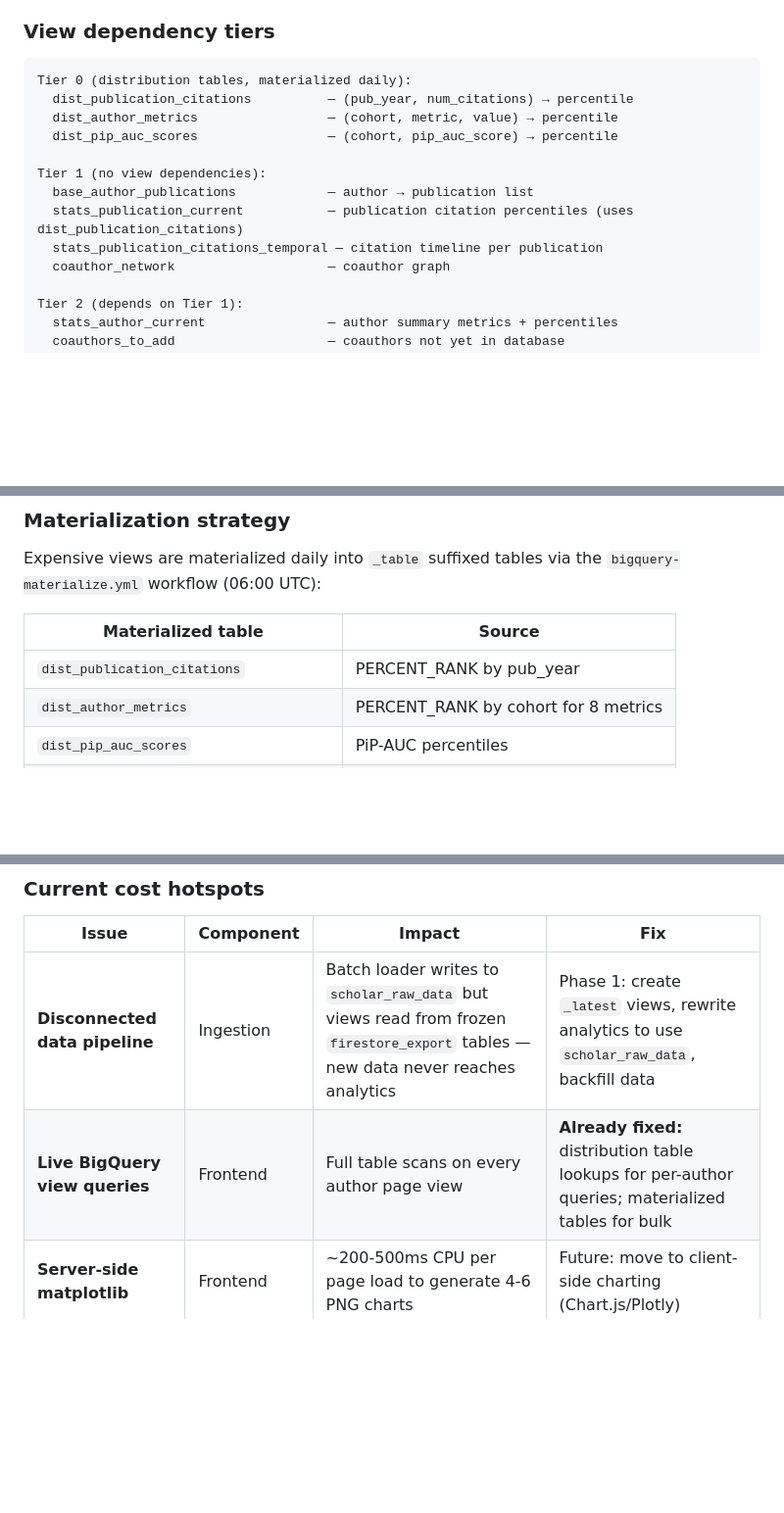
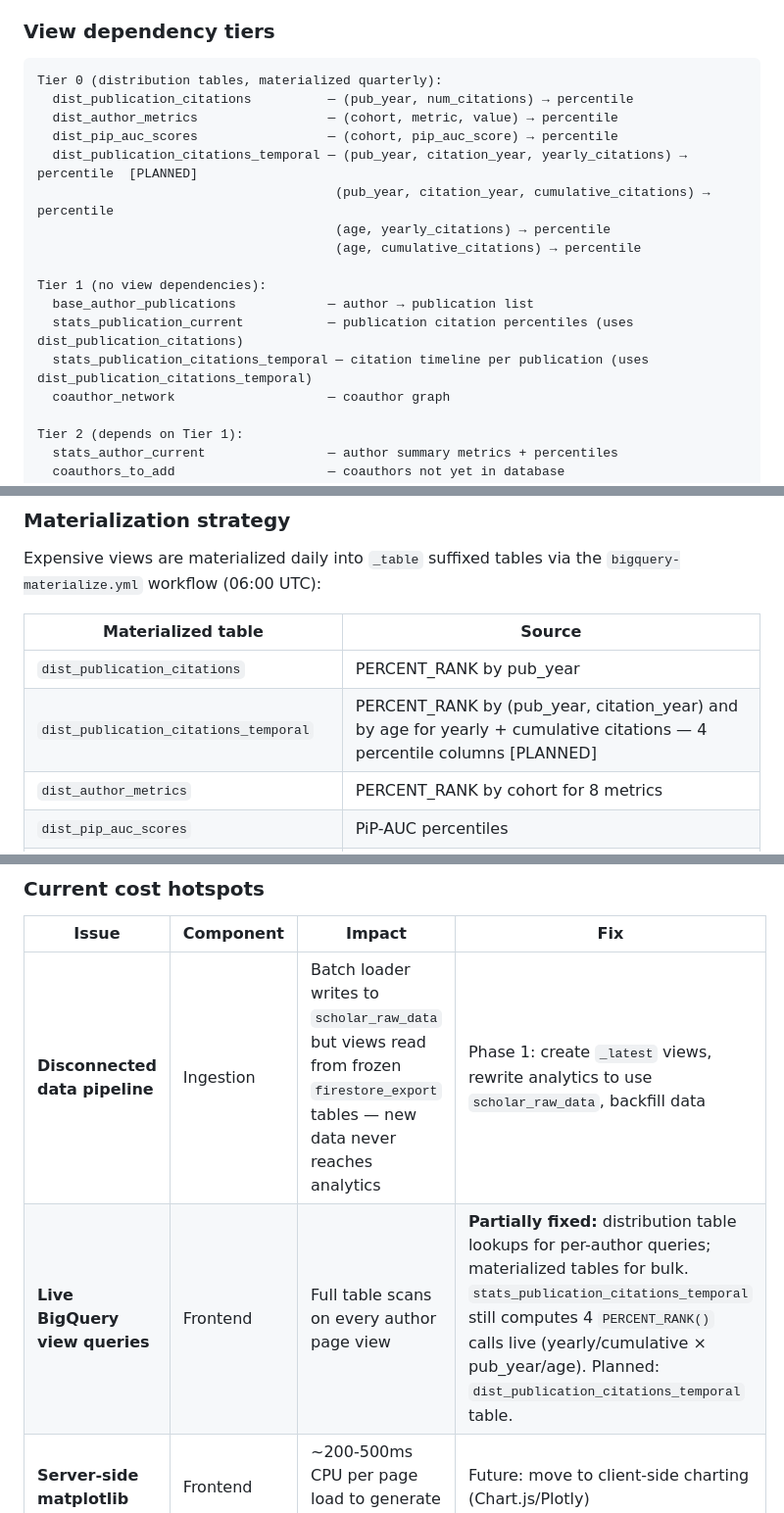
Before and after one commit to ipeirotis-org/scholar_v2, a Markdown page: docs/ARCHITECTURE.md, 3 parts joined by grey strips. Shown at 98% size. Drawn GitHub-style; blank space fills up the shorter version.

Commit message:
docs: add planned dist_publication_citations_temporal to ARCHITECTURE.md
stats_publication_citations_temporal still computes 4 PERCENT_RANK() calls
live (yearly/cumulative citations × pub_year/age partitions). Document the
planned distribution table that will replace these with JOIN lookups.

https://claude.ai/code/session_014bDkEAEvHSWh2BKNk7VrxU

````diff
--- a/docs/ARCHITECTURE.md
+++ b/docs/ARCHITECTURE.md
@@ -179,15 +179,19 @@ Archives are kept indefinitely in GCS for debugging and historical analysis.
 ### View dependency tiers
 
 ```
-Tier 0 (distribution tables, materialized daily):
+Tier 0 (distribution tables, materialized quarterly):
   dist_publication_citations          — (pub_year, num_citations) → percentile
   dist_author_metrics                 — (cohort, metric, value) → percentile
   dist_pip_auc_scores                 — (cohort, pip_auc_score) → percentile
+  dist_publication_citations_temporal — (pub_year, citation_year, yearly_citations) → percentile  [PLANNED]
+                                       (pub_year, citation_year, cumulative_citations) → percentile
+                                       (age, yearly_citations) → percentile
+                                       (age, cumulative_citations) → percentile
 
 Tier 1 (no view dependencies):
   base_author_publications            — author → publication list
   stats_publication_current           — publication citation percentiles (uses dist_publication_citations)
-  stats_publication_citations_temporal — citation timeline per publication
+  stats_publication_citations_temporal — citation timeline per publication (uses dist_publication_citations_temporal)
   coauthor_network                    — coauthor graph
 
 Tier 2 (depends on Tier 1):
@@ -210,6 +214,7 @@ Expensive views are materialized daily into `_table` suffixed tables via the `bi
 | Materialized table | Source |
 |---|---|
 | `dist_publication_citations` | PERCENT_RANK by pub_year |
+| `dist_publication_citations_temporal` | PERCENT_RANK by (pub_year, citation_year) and by age for yearly + cumulative citations — 4 percentile columns [PLANNED] |
 | `dist_author_metrics` | PERCENT_RANK by cohort for 8 metrics |
 | `dist_pip_auc_scores` | PiP-AUC percentiles |
 | `stats_author_current_table` | `stats_author_current` view |
@@ -651,7 +656,7 @@ Once all 6 components in `v3/` are deployed and validated:
 | Issue | Component | Impact | Fix |
 |---|---|---|---|
 | **Disconnected data pipeline** | Ingestion | Batch loader writes to `scholar_raw_data` but views read from frozen `firestore_export` tables — new data never reaches analytics | Phase 1: create `_latest` views, rewrite analytics to use `scholar_raw_data`, backfill data |
-| **Live BigQuery view queries** | Frontend | Full table scans on every author page view | **Already fixed:** distribution table lookups for per-author queries; materialized tables for bulk |
+| **Live BigQuery view queries** | Frontend | Full table scans on every author page view | **Partially fixed:** distribution table lookups for per-author queries; materialized tables for bulk. `stats_publication_citations_temporal` still computes 4 `PERCENT_RANK()` calls live (yearly/cumulative × pub_year/age). Planned: `dist_publication_citations_temporal` table. |
 | **Server-side matplotlib** | Frontend | ~200-500ms CPU per page load to generate 4-6 PNG charts | Future: move to client-side charting (Chart.js/Plotly) |
 | **9-region x 4 function deployment** | Crawler | 36 function deployments, most idle | Acceptable: minimal cost when idle, needed for rate-limit avoidance |
 | **Firestore cache reads** | Frontend | 5-7 reads per page view (cache check + data) | Reduce: consolidate into fewer documents, accept stale data for longer |
````
